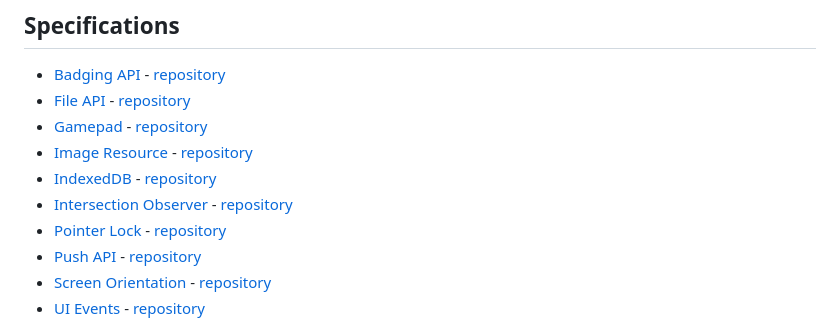
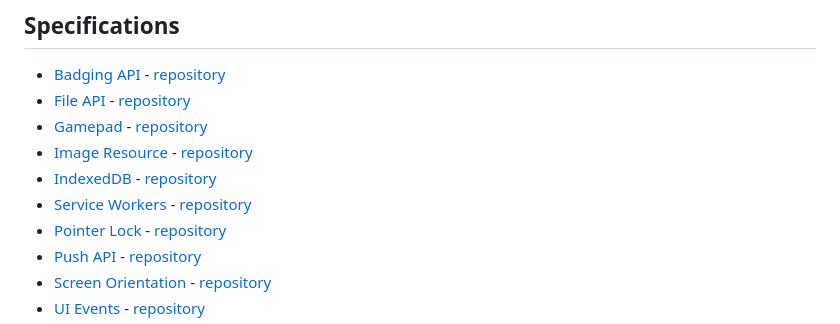
Before and after one commit to w3c/webappswg, a Markdown page: README.md, the part around the change. Rendered like a GitHub page.

```diff
--- a/README.md
+++ b/README.md
@@ -11,7 +11,7 @@ If you have any admin related issues, please [file them](https://github.com/w3c/
  * [Gamepad](https://www.w3.org/TR/gamepad) - [repository](https://github.com/w3c/gamepad/)
  * [Image Resource](https://www.w3.org/TR/image-resource) - [repository](https://github.com/w3c/image-resource/)
  * [IndexedDB](https://www.w3.org/TR/IndexedDB/) - [repository](https://github.com/w3c/IndexedDB/)
- * [Intersection Observer](https://www.w3.org/TR/intersection-observer/) - [repository](https://github.com/w3c/IntersectionObserver/)
+ * [Service Workers](https://www.w3.org/TR/service-workers/) - [repository](https://github.com/w3c/IntersectionObserver/)
  * [Pointer Lock](https://www.w3.org/TR/pointerlock) - [repository](https://github.com/w3c/pointerlock/)
  * [Push API](https://www.w3.org/TR/push-api) - [repository](https://github.com/w3c/push-api/)
  * [Screen Orientation](https://www.w3.org/TR/screen-orientation/) - [repository](https://github.com/w3c/screen-orientation/)
```
